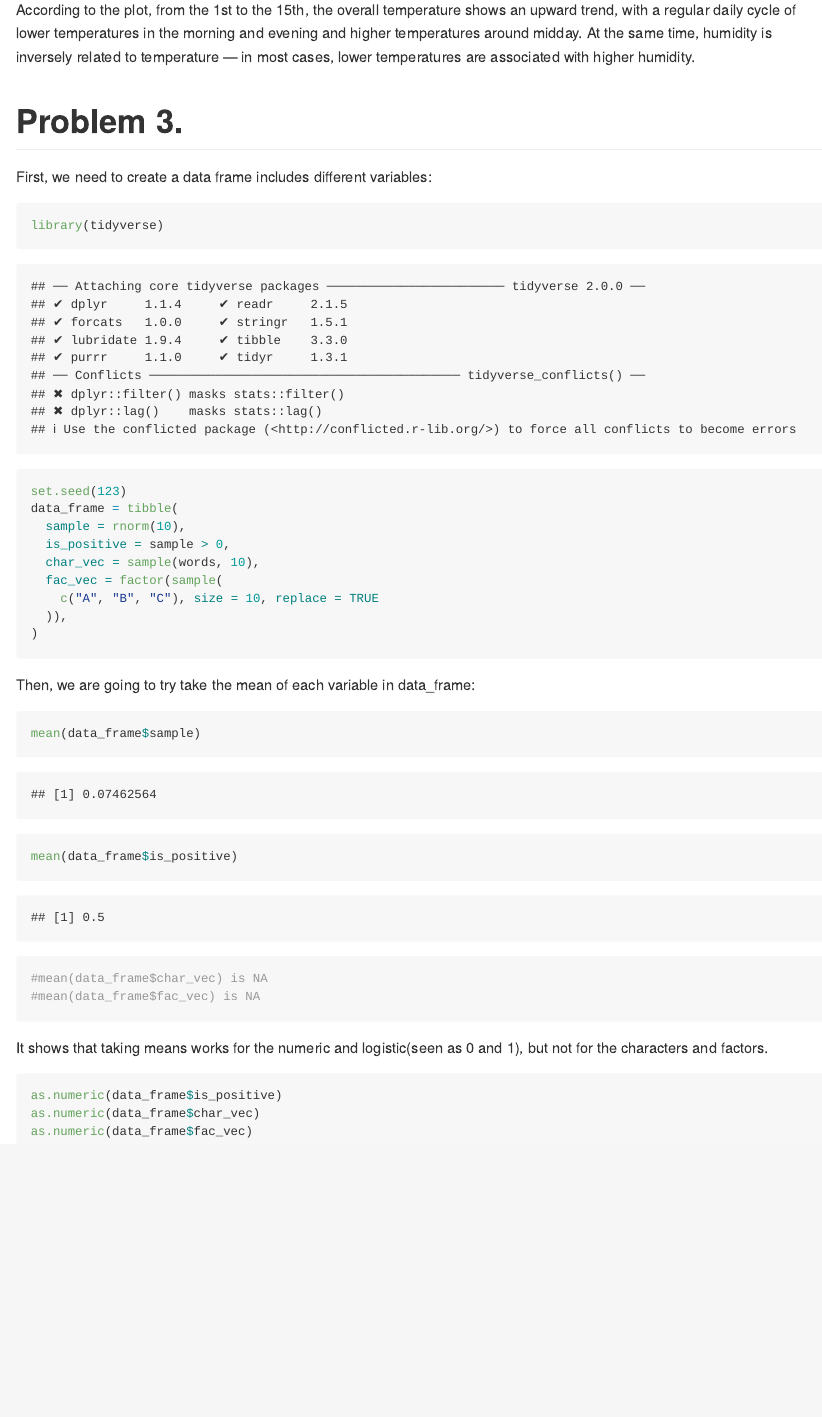
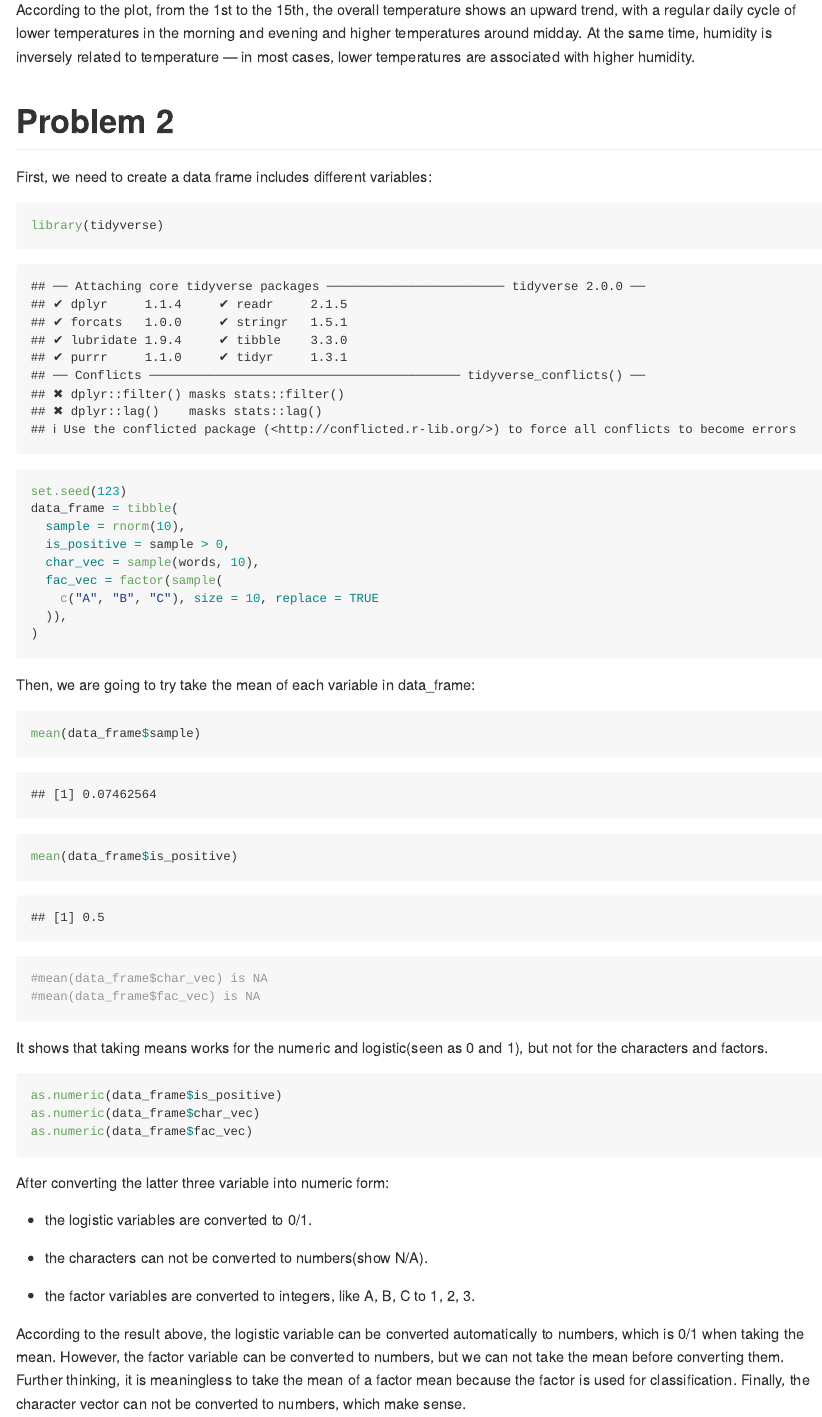
Before and after one commit to Haoyang-Chen1/p8105_hw1_hc3671, an R Markdown document (p8105_hw1_hc3671.Rmd): the page in a window 1100 px wide, from 1440 px down. The pictures show the output file p8105_hw1_hc3671.md that the author committed with the source, drawn offline in the style of GitHub.

Commit message:
Last time forget to knit

````diff
--- a/p8105_hw1_hc3671.Rmd
+++ b/p8105_hw1_hc3671.Rmd
@@ -36,7 +36,7 @@ ggsave("scatterplot_of_weather.png", plot = weather_plot)
 
 According to the plot, from the 1st to the 15th, the overall temperature shows an upward trend, with a regular daily cycle of lower temperatures in the morning and evening and higher temperatures around midday. At the same time, humidity is inversely related to temperature — in most cases, lower temperatures are associated with higher humidity.
 
-# Problem 3.
+# Problem 2
 
 First, we need to create a data frame includes different variables:
 
@@ -69,3 +69,13 @@ as.numeric(data_frame$is_positive)
 as.numeric(data_frame$char_vec)
 as.numeric(data_frame$fac_vec)
 ```
+
+After converting the latter three variable into numeric form:
+
+-   the logistic variables are converted to 0/1.
+
+-   the characters can not be converted to numbers(show N/A).
+
+-   the factor variables are converted to integers, like A, B, C to 1, 2, 3.
+
+According to the result above, the logistic variable can be converted automatically to numbers, which is 0/1 when taking the mean. However, the factor variable can be converted to numbers, but we can not take the mean before converting them. Further thinking, it is meaningless to take the mean of a factor mean because the factor is used for classification. Finally, the character vector can not be converted to numbers, which make sense.
````
Also changed, not shown: p8105_hw1_hc3671.md, p8105_hw1_hc3671.Rmd (4 more changed lines).
